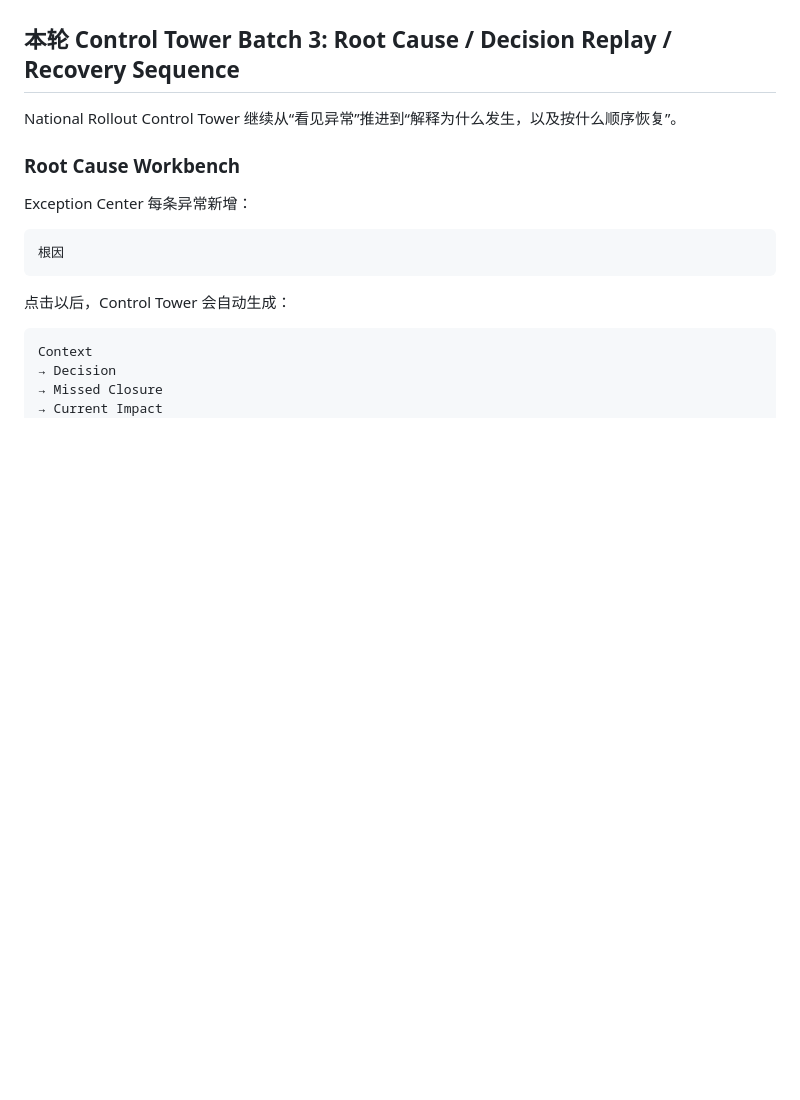
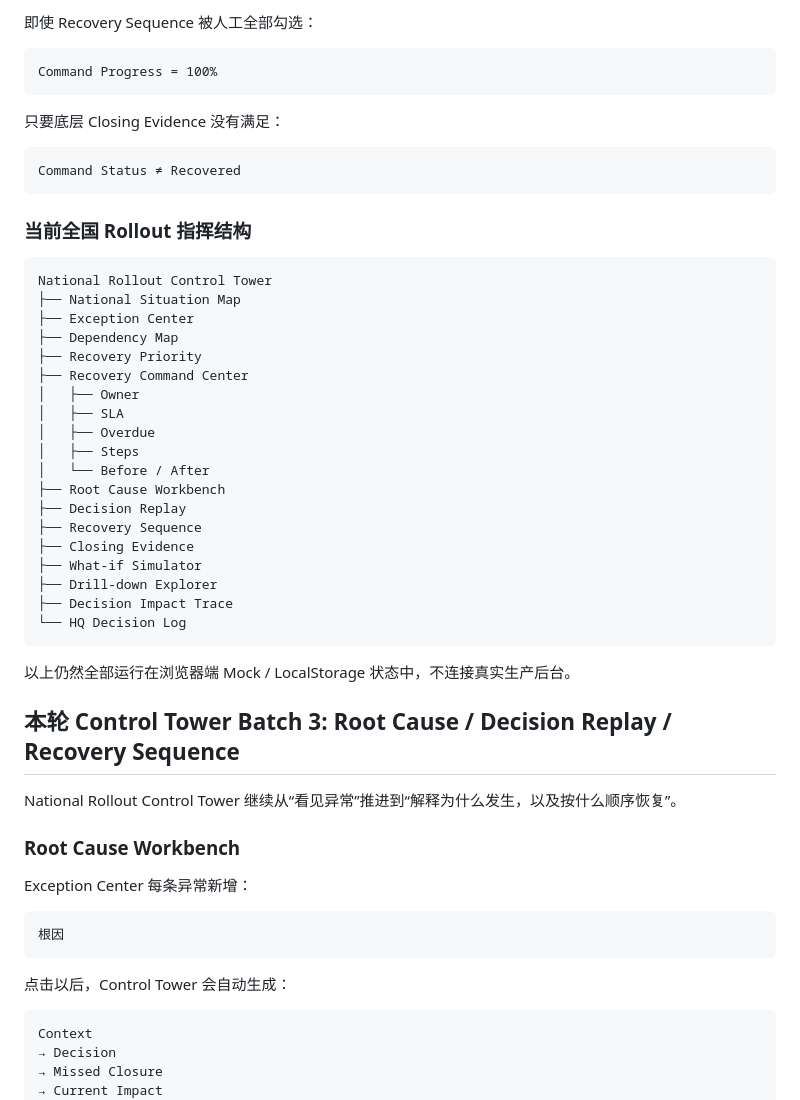
Before and after one commit to RedCreationTech/zg-temp, a Markdown page: README.md, the part around one of its changes. Drawn GitHub-style; blank space fills up the shorter version.

Commit message:
docs: 补充 Recovery Command 与全国态势地图

````diff
--- a/README.md
+++ b/README.md
@@ -1045,3 +1227,40 @@ National Rollout Control Tower
+即使 Recovery Sequence 被人工全部勾选：
+
+```text
+Command Progress = 100%
+```
+
+只要底层 Closing Evidence 没有满足：
+
+```text
+Command Status ≠ Recovered
+```
+
+### 当前全国 Rollout 指挥结构
+
+```text
+National Rollout Control Tower
+├── National Situation Map
+├── Exception Center
+├── Dependency Map
+├── Recovery Priority
+├── Recovery Command Center
+│   ├── Owner
+│   ├── SLA
+│   ├── Overdue
+│   ├── Steps
+│   └── Before / After
+├── Root Cause Workbench
+├── Decision Replay
+├── Recovery Sequence
+├── Closing Evidence
+├── What-if Simulator
+├── Drill-down Explorer
+├── Decision Impact Trace
+└── HQ Decision Log
+```
+
+以上仍然全部运行在浏览器端 Mock / LocalStorage 状态中，不连接真实生产后台。
 
 ## 本轮 Control Tower Batch 3: Root Cause / Decision Replay / Recovery Sequence
 
````
Also changed, not shown: other parts of README.md (+182 -0 lines).
